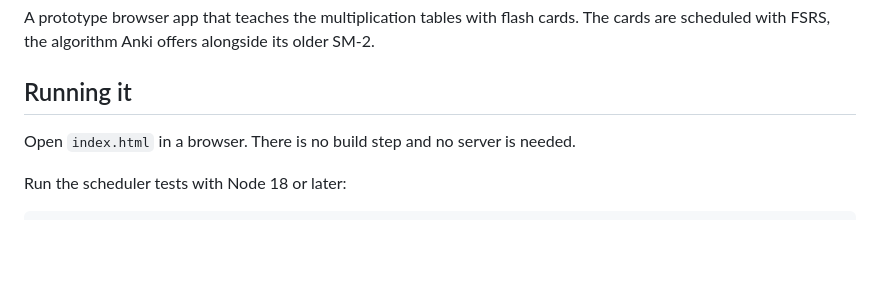
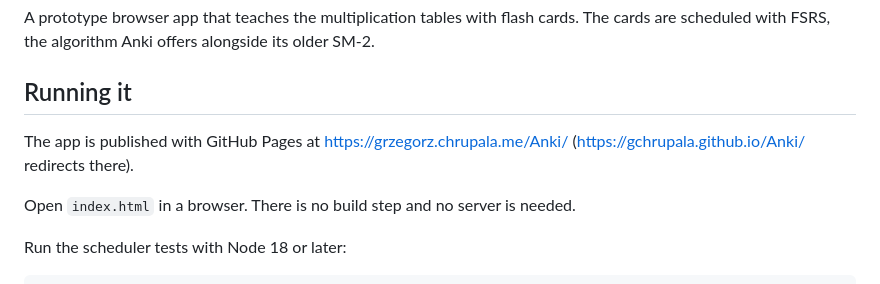
Before and after one commit to gchrupala/Anki, a Markdown page: README.md, the part around the change. GitHub-like rendering; blank space fills up the shorter version.

Commit message:
README: add the published address
Co-Authored-By: Claude Opus 5.5 <noreply@anthropic.com>
Claude-Session: https://claude.ai/code/session_01KmN9akayiuBBv2nzhU1LcW

```diff
--- a/README.md
+++ b/README.md
@@ -3,6 +3,8 @@
 A prototype browser app that teaches the multiplication tables with flash cards. The cards are scheduled with FSRS, the algorithm Anki offers alongside its older SM-2.
 
 ## Running it
+
+The app is published with GitHub Pages at https://grzegorz.chrupala.me/Anki/ (https://gchrupala.github.io/Anki/ redirects there).
 
 Open `index.html` in a browser. There is no build step and no server is needed.
 
```
